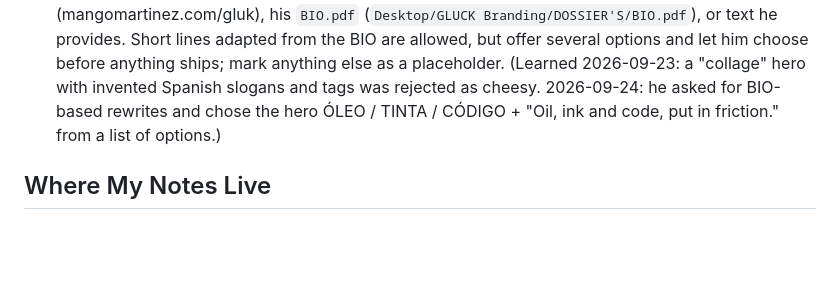
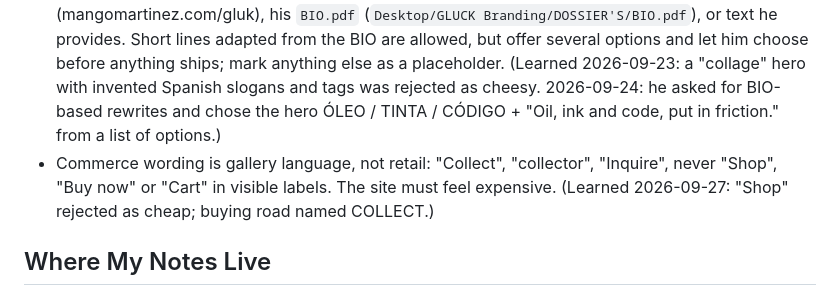
Before and after one commit to guille31195/gluk-portfolio-shop, a Markdown page: CLAUDE.md, the part around the change. Rendered like a GitHub page; blank space fills up the shorter version.

Commit message:
Add gallery-wording rule to CLAUDE.md
Co-Authored-By: Claude Opus 5.5 <noreply@anthropic.com>

```diff
--- a/CLAUDE.md
+++ b/CLAUDE.md
@@ -36,6 +36,7 @@ A custom-built portfolio and e-commerce website for the artist Gluk (Guillermo C
 - Maintain strict brand design coherence (colors, fonts, logo usage) across every page and asset generated.
 - Brand coherence means the brand book's actual visual language (logo files, color usage, layout system such as "The Rupture"), not just color/font tokens in a CSS file. Every plan that touches UI must name which brand-book elements it applies, and verification of UI work must include a visual comparison against the brand book (screenshots side by side) before calling it done. Never hand Guillermo a "check the site" list that only covers mechanics. (Learned 2026-09-23: scaffold + GSAP plans shipped a generic-looking site with only tokens wired.)
 - Design restraint: "avant-garde" means elegance with one deliberate violent gesture — few elements, extreme scale contrast, precise grid placement, generous negative space. Never clutter a layout with tags, stickers, "fig." captions, pull-quotes or decorative labels. Never invent copy, slogans or phrases in Guillermo's voice from nothing. Copy must come from the brand book (mangomartinez.com/gluk), his `BIO.pdf` (`Desktop/GLUCK Branding/DOSSIER'S/BIO.pdf`), or text he provides. Short lines adapted from the BIO are allowed, but offer several options and let him choose before anything ships; mark anything else as a placeholder. (Learned 2026-09-23: a "collage" hero with invented Spanish slogans and tags was rejected as cheesy. 2026-09-24: he asked for BIO-based rewrites and chose the hero ÓLEO / TINTA / CÓDIGO + "Oil, ink and code, put in friction." from a list of options.)
+- Commerce wording is gallery language, not retail: "Collect", "collector", "Inquire", never "Shop", "Buy now" or "Cart" in visible labels. The site must feel expensive. (Learned 2026-09-27: "Shop" rejected as cheap; buying road named COLLECT.)
 
 ## Where My Notes Live
 
```
